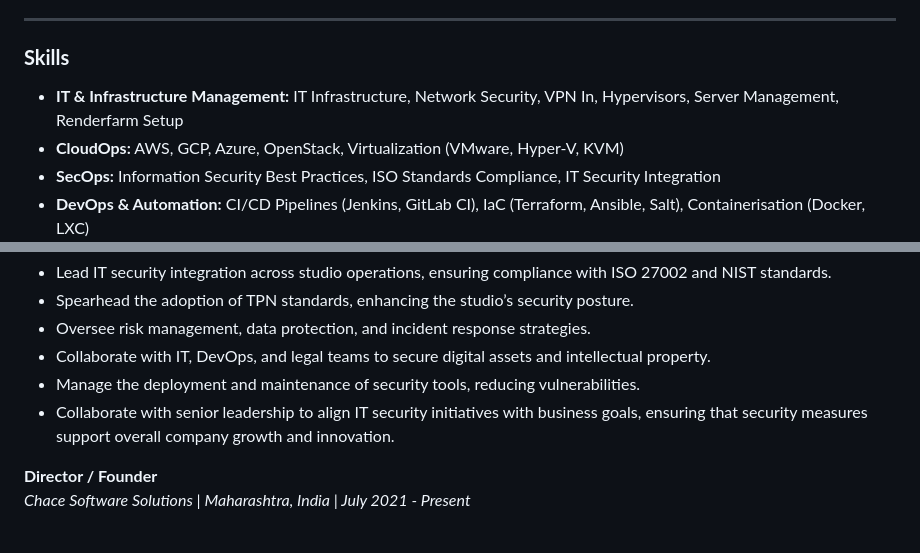
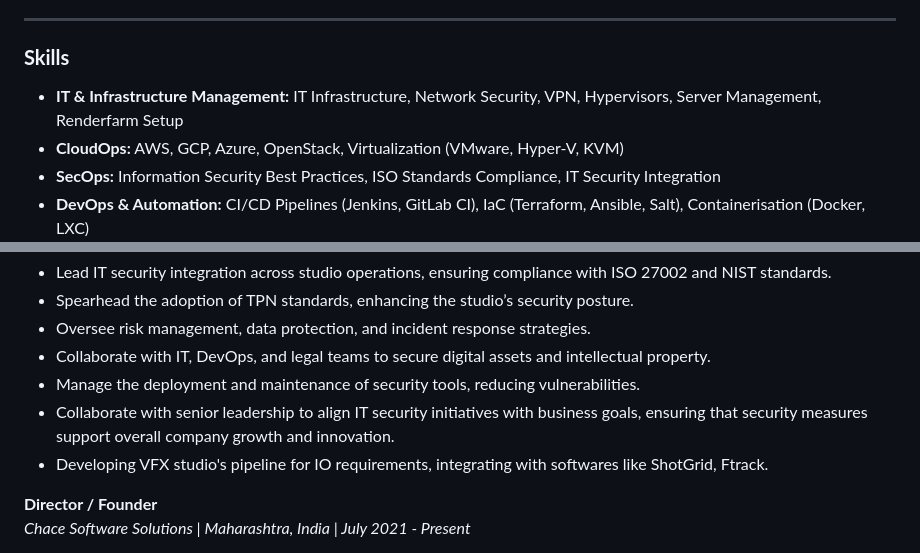
Before and after one commit to abhishekgarg120/abhishekgarg120.github.io, a Markdown page: README.md, 2 parts joined by grey strips. Drawn GitHub-style.

```diff
--- a/README.md
+++ b/README.md
@@ -13,7 +13,7 @@ Highly versatile technology professional with 14 years of experience in IT, DevO
 
 ### **Skills**
 
--   **IT & Infrastructure Management:** IT Infrastructure, Network Security, VPN In, Hypervisors, Server Management, Renderfarm Setup
+-   **IT & Infrastructure Management:** IT Infrastructure, Network Security, VPN, Hypervisors, Server Management, Renderfarm Setup
 -   **CloudOps:** AWS, GCP, Azure, OpenStack, Virtualization (VMware, Hyper-V, KVM)
 -   **SecOps:** Information Security Best Practices, ISO Standards Compliance, IT Security Integration
 -   **DevOps & Automation:** CI/CD Pipelines (Jenkins, GitLab CI), IaC (Terraform, Ansible, Salt), Containerisation (Docker, LXC)
@@ -34,6 +34,7 @@ _Dimension Studios | London, UK | Oct 2023 - Present_
 -   Collaborate with IT, DevOps, and legal teams to secure digital assets and intellectual property.
 -   Manage the deployment and maintenance of security tools, reducing vulnerabilities.
 -   Collaborate with senior leadership to align IT security initiatives with business goals, ensuring that security measures support overall company growth and innovation.
+-   Developing VFX studio's pipeline for IO requirements, integrating with softwares like ShotGrid, Ftrack.
 
 **Director / Founder**
 _Chace Software Solutions | Maharashtra, India | July 2021 - Present_
```
